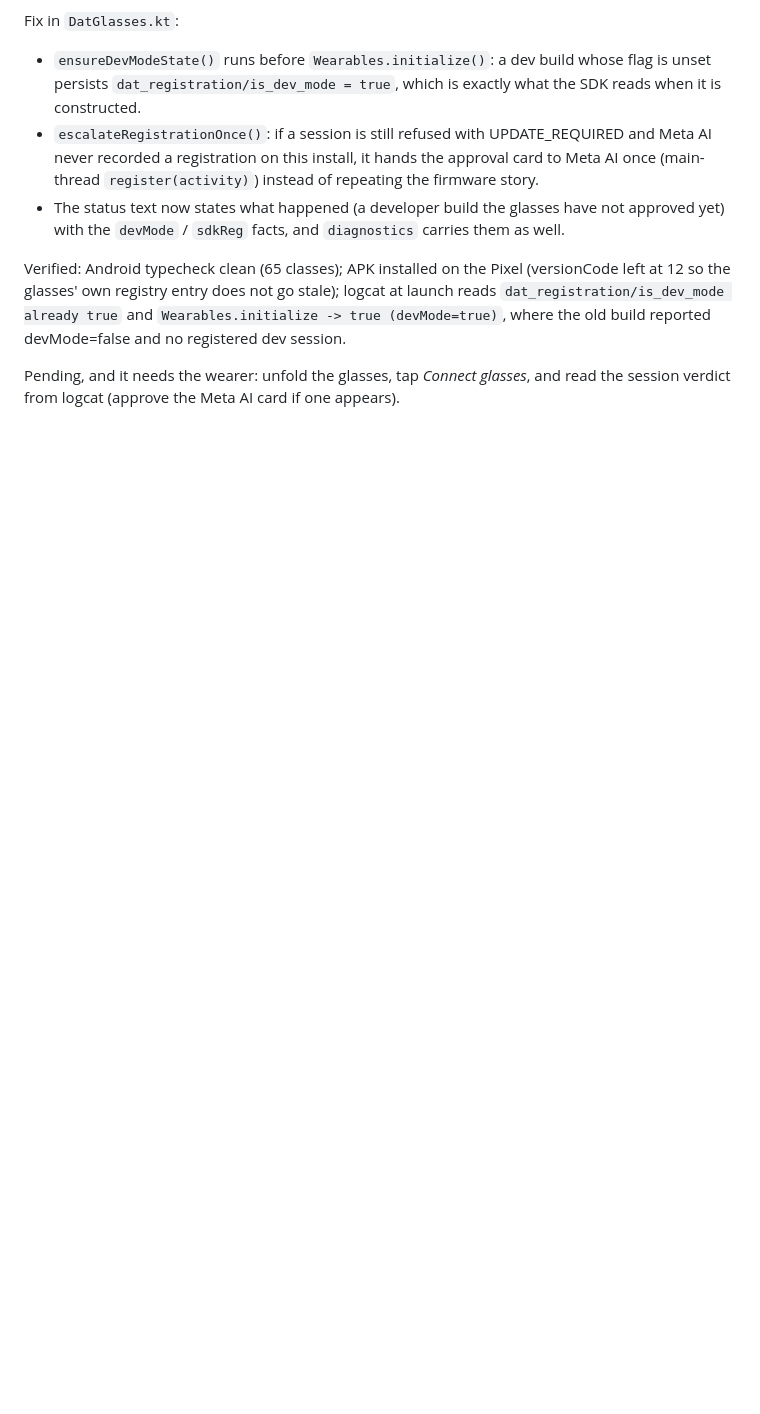
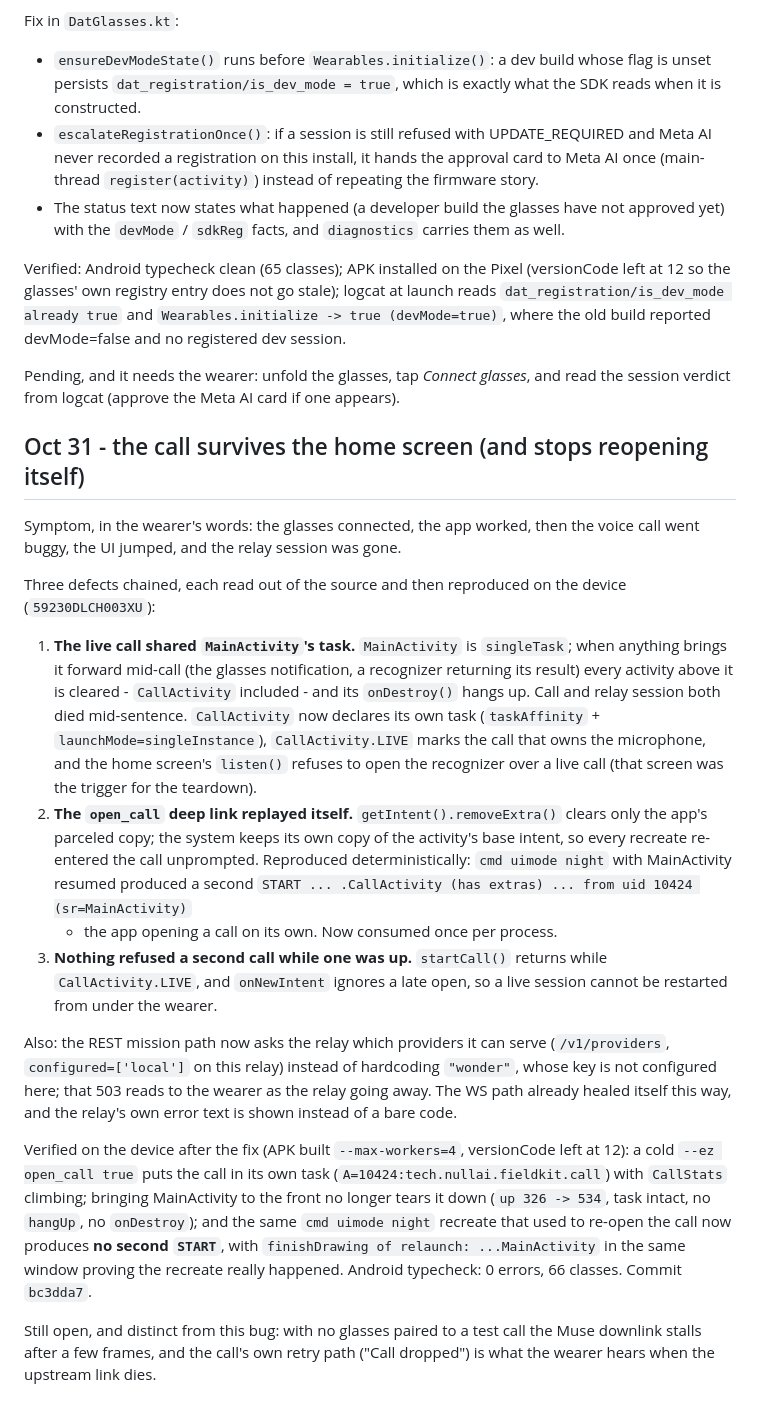
Before and after one commit to NullAITech/nullai-fieldkit, a Markdown page: docs/PROGRESS.md, the part around the change. GitHub-like rendering; blank space fills up the shorter version.

Commit message:
PROGRESS: the call-lifecycle fix, with the device evidence

```diff
--- a/docs/PROGRESS.md
+++ b/docs/PROGRESS.md
@@ -136,3 +136,42 @@ where the old build reported devMode=false and no registered dev session.
 
 Pending, and it needs the wearer: unfold the glasses, tap *Connect glasses*, and read the session
 verdict from logcat (approve the Meta AI card if one appears).
+
+## Oct 31 - the call survives the home screen (and stops reopening itself)
+
+Symptom, in the wearer's words: the glasses connected, the app worked, then the voice call went
+buggy, the UI jumped, and the relay session was gone.
+
+Three defects chained, each read out of the source and then reproduced on the device
+(`59230DLCH003XU`):
+
+1. **The live call shared `MainActivity`'s task.** `MainActivity` is `singleTask`; when anything
+   brings it forward mid-call (the glasses notification, a recognizer returning its result) every
+   activity above it is cleared - `CallActivity` included - and its `onDestroy()` hangs up. Call and
+   relay session both died mid-sentence. `CallActivity` now declares its own task (`taskAffinity` +
+   `launchMode=singleInstance`), `CallActivity.LIVE` marks the call that owns the microphone, and the
+   home screen's `listen()` refuses to open the recognizer over a live call (that screen was the
+   trigger for the teardown).
+2. **The `open_call` deep link replayed itself.** `getIntent().removeExtra()` clears only the app's
+   parceled copy; the system keeps its own copy of the activity's base intent, so every recreate
+   re-entered the call unprompted. Reproduced deterministically: `cmd uimode night` with MainActivity
+   resumed produced a second `START ... .CallActivity (has extras) ... from uid 10424 (sr=MainActivity)`
+   - the app opening a call on its own. Now consumed once per process.
+3. **Nothing refused a second call while one was up.** `startCall()` returns while `CallActivity.LIVE`,
+   and `onNewIntent` ignores a late open, so a live session cannot be restarted from under the wearer.
+
+Also: the REST mission path now asks the relay which providers it can serve (`/v1/providers`,
+`configured=['local']` on this relay) instead of hardcoding `"wonder"`, whose key is not configured
+here; that 503 reads to the wearer as the relay going away. The WS path already healed itself this way,
+and the relay's own error text is shown instead of a bare code.
+
+Verified on the device after the fix (APK built `--max-workers=4`, versionCode left at 12): a cold
+`--ez open_call true` puts the call in its own task (`A=10424:tech.nullai.fieldkit.call`) with
+`CallStats` climbing; bringing MainActivity to the front no longer tears it down (`up 326 -> 534`, task
+intact, no `hangUp`, no `onDestroy`); and the same `cmd uimode night` recreate that used to re-open the
+call now produces **no second `START`**, with `finishDrawing of relaunch: ...MainActivity` in the same
+window proving the recreate really happened. Android typecheck: 0 errors, 66 classes. Commit `bc3dda7`.
+
+Still open, and distinct from this bug: with no glasses paired to a test call the Muse downlink stalls
+after a few frames, and the call's own retry path ("Call dropped") is what the wearer hears when the
+upstream link dies.
```
